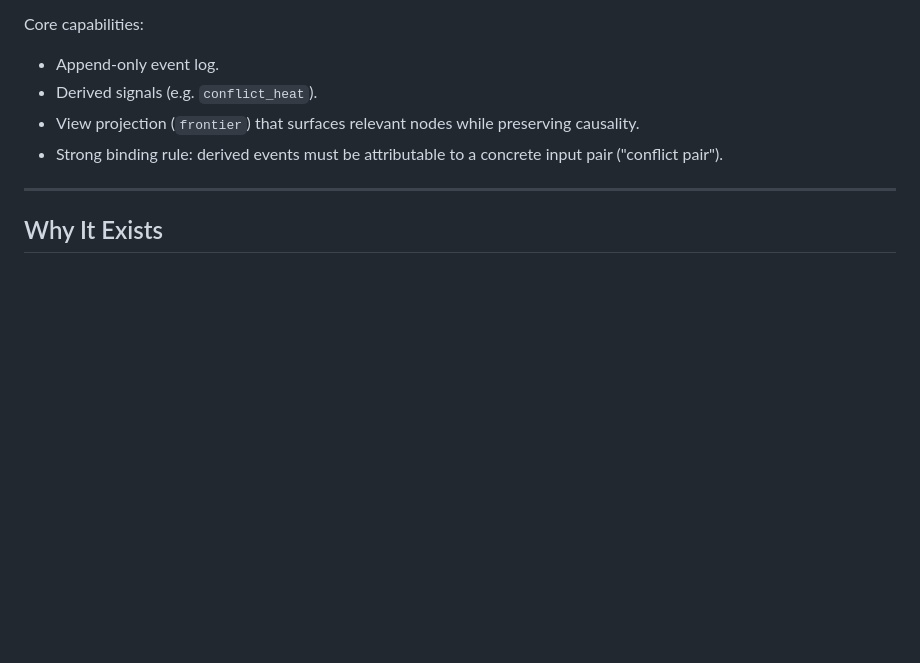
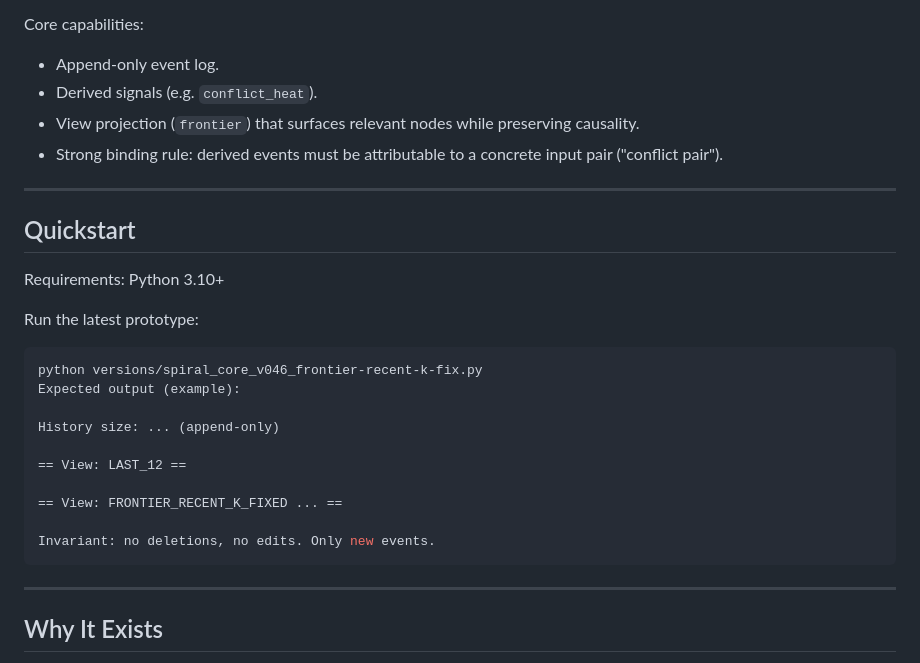
Before and after one commit to recdnd/spiral-core-series, a Markdown page: README.md, the part around the change. Drawn GitHub-style; blank space fills up the shorter version.

Commit message:
Update README.md
add quickstart

````diff
--- a/README.md
+++ b/README.md
@@ -19,6 +19,27 @@ Core capabilities:
 - Derived signals (e.g. `conflict_heat`).
 - View projection (`frontier`) that surfaces relevant nodes while preserving causality.
 - Strong binding rule: derived events must be attributable to a concrete input pair ("conflict pair").
+
+---
+
+## Quickstart
+
+Requirements: Python 3.10+
+
+Run the latest prototype:
+
+```bash
+python versions/spiral_core_v046_frontier-recent-k-fix.py
+Expected output (example):
+
+History size: ... (append-only)
+
+== View: LAST_12 ==
+
+== View: FRONTIER_RECENT_K_FIXED ... ==
+
+Invariant: no deletions, no edits. Only new events.
+```
 
 ---
 
````
